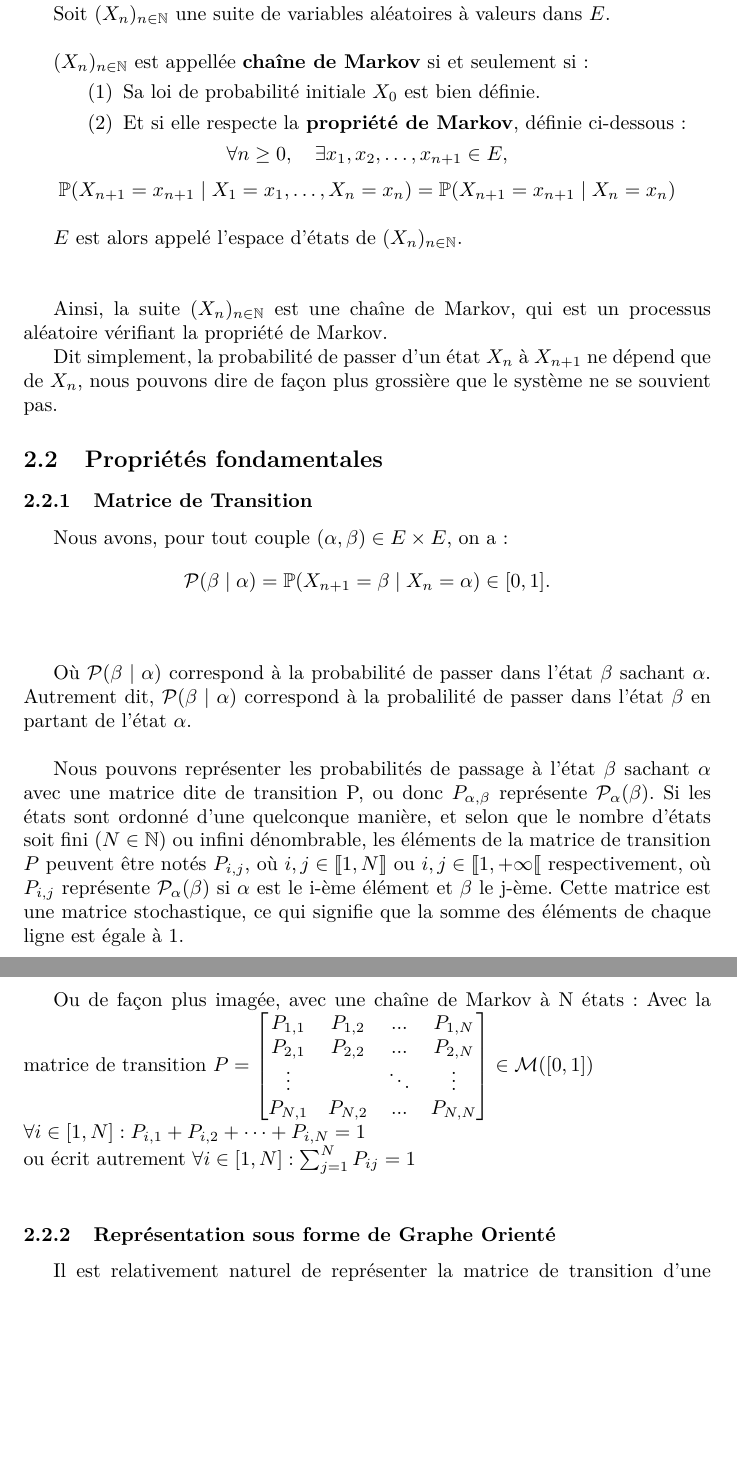
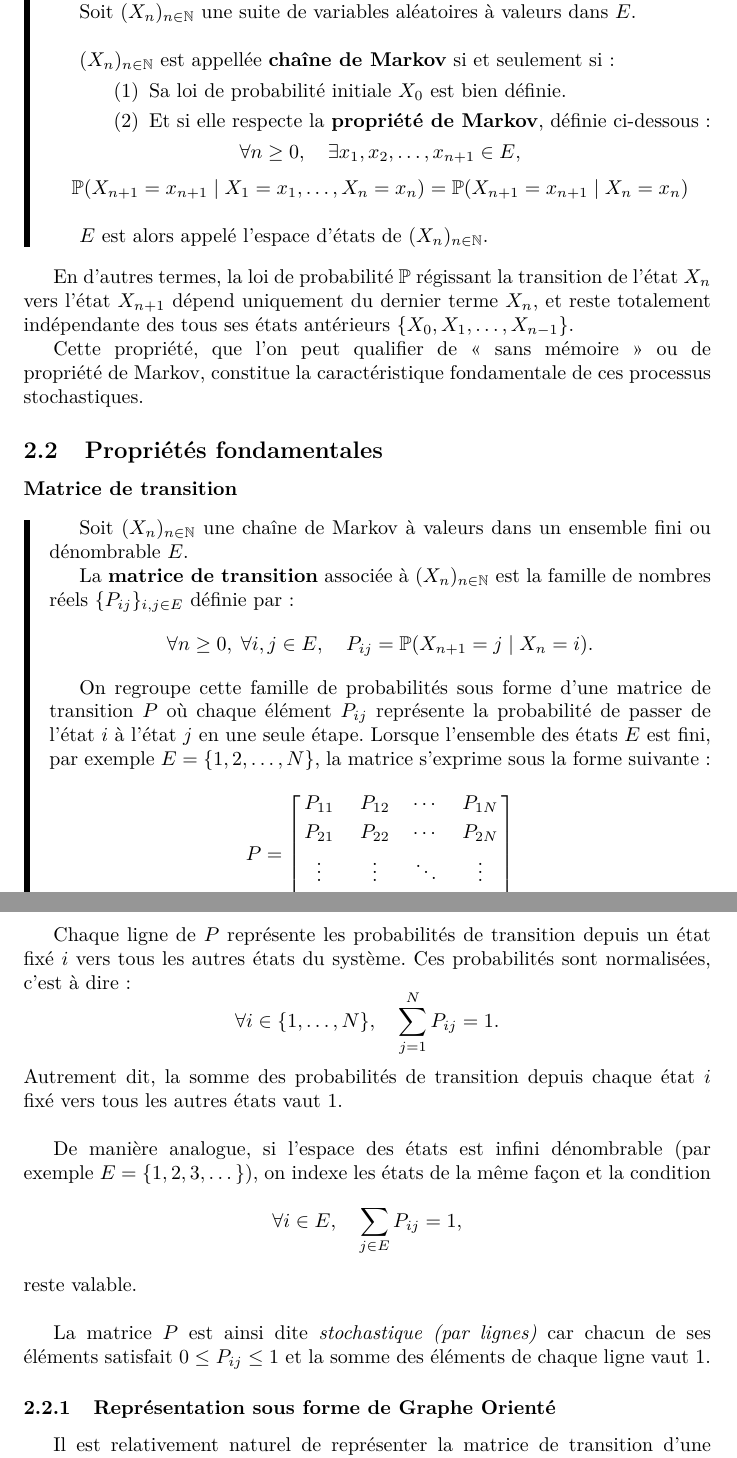
Before and after one commit to CorentinVaillant/ProjetMath-HastingMetropolis, a LaTeX document (Algorithme_Hasting_Metropolis_-_Probleme_du_voyageur_de_commerce_-_LeBer_Perrotino_Vaillant_Bernard.tex): two parts of pages 6 and 7 of 18 before the commit and two parts of pages 6 and 7 of 19 after it, joined at a grey line, cut so that both start at the same text, the shorter picture padded with empty space. The pictures show the PDF file Algorithme_Hasting_Metropolis_-_Probleme_du_voyageur_de_commerce_-_LeBer_Perrotino_Vaillant_Bernard.pdf that the author committed with the source.

Commit message:
Modification de la définition d'une chaîne de Markov et de la matrice de transition

```diff
--- a/Algorithme_Hasting_Metropolis_-_Probleme_du_voyageur_de_commerce_-_LeBer_Perrotino_Vaillant_Bernard.tex
+++ b/Algorithme_Hasting_Metropolis_-_Probleme_du_voyageur_de_commerce_-_LeBer_Perrotino_Vaillant_Bernard.tex
@@ -105,6 +107,17 @@ Il est donc compréhensible que, pour prouver HM, nous allons devoir tout d'abor
 % Questions pour le prof :
 % (1) Doit-t'on définir la notion de lois ?
 % (2) Doit-on séparer la définition de la propriété de Markov de celle d'une chaîne de Markov ?
+% (3) Doit-on définir la notion de processus stochastique ?
+% (4) Pour la première sous-section, est-ce "Définitions" ou "Définitions fondamentales" ?
+% (5) Pour les propriétés fondamentales, la sous-section "Matrice de transistion" a été retirée, on ne la verra donc plus dans la légende, est-ce un problème ?
+
+% Où mettre ce bloc ?
+% Pour tout couple $(\alpha,\beta) \in E \times E$, on a :
+% \[
+% \mathcal{P}(\beta \mid \alpha) = \mathbb{P}(X_{n+1}=\beta \mid X_n=\alpha) \in [0,1].
+% \]
+%
+% Où $\mathcal{P}(\beta \mid \alpha)$ correspond à la probabilité de passer dans l'état $\beta$ sachant $\alpha$. Autrement dit, $\mathcal{P}(\beta \mid \alpha)$ correspond à la probalilité de passer dans l'état $\beta$ en partant de l'état $\alpha$.
 
 \section{Chaines de Markov à états finis}
 % J'ai trouvé un cours ici : \url{https://www.math.u-bordeaux.fr/~mchabano/Agreg/ProbaAgreg1213-COURS5-CM.pdf}, sûrement pertinent (j'ai juste survolé le doc).
@@ -116,7 +129,8 @@ Il est donc compréhensible que, pour prouver HM, nous allons devoir tout d'abor
 % - En mathématiques, une chaîne de Markov est un processus de Markov à temps discret, ou à temps continu et à espace d'états discret. Un processus de Markov est un processus stochastique possédant la propriété de Markov : l'information utile pour la prédiction du futur est entièrement contenue dans l'état présent du processus et n'est pas dépendante des états antérieurs (le système n'a pas de « mémoire »).
 % - Dixit Wikipedia "\url{https://fr.wikipedia.org/wiki/Chaîne_de_Markov}", j'entends par là définir "temps discret/continu", "processus stochastique", etc.
 
-% DE ICI.
+\noindent\textbf{Chaîne de Markov}
+\begin{leftbar}
 Soit $E$ un ensemble fini ou dénombrable.
 
 Soit $(X_n)_{n \in \mathbb{N}}$ une suite de variables aléatoires à valeurs dans $E$. \\
@@ -139,2 +155,3 @@ $E$ est alors appelé l'espace d'états de $(X_n)_{n \in \mathbb{N}}$. \\ \\
 
+Cette propriété, que l'on peut qualifier de « sans mémoire » ou de propriété de Markov, constitue la caractéristique fondamentale de ces processus stochastiques.
 
@@ -156,33 +164,40 @@ nous pouvons dire de façon plus grossière que le système ne se souvient pas.
 % - [X] Lien avec les graphes orientés
 % - [X] Propriétés en n-pas
 
-\subsubsection{Matrice de Transition}
+\noindent\textbf{Matrice de transition}
+\begin{leftbar}
+Soit $(X_n)_{n \in \mathbb{N}}$ une chaîne de Markov à valeurs dans un ensemble fini ou dénombrable $E$.
 
-Nous avons, pour tout couple \((\alpha,\beta) \in E \times E\), on a :
+La \textbf{matrice de transition} associée à $(X_n)_{n \in \mathbb{N}}$ est la famille de nombres réels $\{P_{ij}\}_{i,j \in E}$ définie par :
 \[
-\mathcal{P}(\beta \mid \alpha) = \mathbb{P}(X_{n+1}=\beta \mid X_n=\alpha) \in [0,1].
+\forall n \geq 0,\; \forall i,j \in E,\quad P_{ij} = \mathbb{P}(X_{n+1} = j \mid X_n = i).
 \]
-\newline
 
-Où $\mathcal{P}(\beta \mid \alpha)$ correspond à la probabilité de passer dans l'état $\beta$ sachant $\alpha$. Autrement dit, $\mathcal{P}(\beta \mid \alpha)$ correspond à la probalilité de passer dans l'état $\beta$ en partant de l'état $\alpha$.
-\newline
+On regroupe cette famille de probabilités sous forme d'une matrice de transition $P$ où chaque élément $P_{ij}$ représente la probabilité de passer de l'état $i$ à l'état $j$ en une seule étape.
+Lorsque l'ensemble des états $E$ est fini, par exemple $E = \{1, 2, \dots, N\}$, la matrice s'exprime sous la forme suivante :
+\[
+P = \begin{bmatrix}
+P_{11} & P_{12} & \cdots & P_{1N}\\[1mm]
+P_{21} & P_{22} & \cdots & P_{2N}\\[1mm]
+\vdots & \vdots & \ddots & \vdots\\[1mm]
+P_{N1} & P_{N2} & \cdots & P_{NN}
+\end{bmatrix}
+\]
+\end{leftbar}
 
-Nous pouvons représenter les probabilités de passage à l'état $\beta$ sachant $\alpha$ avec une matrice dite de transition P, ou donc $P_{\alpha,\beta}$ représente $ \mathcal{P}_\alpha(\beta)$.
-Si les états sont ordonné d'une quelconque manière, et selon que le nombre d'états soit fini ($N \in \mathbb{N}$) ou infini dénombrable, les éléments de la matrice de transition $P$ peuvent être notés $P_{i,j}$, où $i,j \in \llbracket 1, N \rrbracket$ ou $i,j \in \llbracket 1, +\infty \llbracket$ respectivement, où $P_{i,j}$ représente $\mathcal{P}_\alpha(\beta)$ si $\alpha$ est le i-ème élément et $\beta$ le j-ème.
-Cette matrice est une matrice stochastique, ce qui signifie que la somme des éléments de chaque ligne est égale à 1.
+Chaque ligne de $P$ représente les probabilités de transition depuis un état fixé $i$ vers tous les autres états du système. Ces probabilités sont normalisées, c'est à dire :
+\[
+\forall i \in \{1, \dots, N\}, \quad \sum_{j=1}^{N} P_{ij} = 1.
+\]
+Autrement dit, la somme des probabilités de transition depuis chaque état $i$ fixé vers tous les autres états vaut 1. \\
 
-Ou de façon plus imagée, avec une chaîne de Markov à N états :
-Avec la matrice de transition
-$
-P = \begin{bmatrix}
-P_{1,1} & P_{1,2} & ... & P_{1,N}\\
-P_{2,1} & P_{2,2} & ... & P_{2,N}\\
-\vdots & &\ddots & \vdots\\
-P_{N,1} & P_{N,2} & ... & P_{N, N}\\
-\end{bmatrix} \in \mathcal{M}([0,1]) \\$
-$\forall i \in [1,N] : P_{i,1} + P_{i,2} + \dots + P_{i, N} = 1 \space \\$
-ou écrit autrement
-$\forall i \in [1,N]: \sum_{j = 1}^N P_{i j} = 1\\$
+De manière analogue, si l'espace des états est infini dénombrable (par exemple $E = \{1, 2, 3, \dots\}$), on indexe les états de la même façon et la condition
+\[
+\forall i \in E, \quad \sum_{j \in E} P_{ij} = 1,
+\]
+reste valable. \\
+
+La matrice $P$ est ainsi dite \emph{stochastique (par lignes)} car chacun de ses éléments satisfait $0 \leq P_{ij} \leq 1$ et la somme des éléments de chaque ligne vaut 1.
 
 \subsubsection{Représentation sous forme de Graphe Orienté}
 \label{subsubsec: Représentation sous forme de graphe orienté}
```
Also changed, not shown: Algorithme_Hasting_Metropolis_-_Probleme_du_voyageur_de_commerce_-_LeBer_Perrotino_Vaillant_Bernard.pdf, Algorithme_Hasting_Metropolis_-_Probleme_du_voyageur_de_commerce_-_LeBer_Perrotino_Vaillant_Bernard.tex (19 more changed lines).
